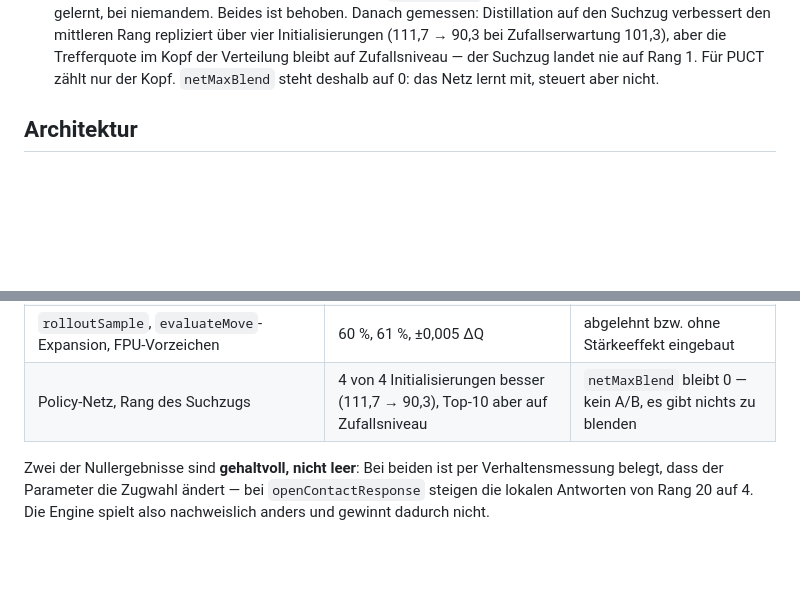
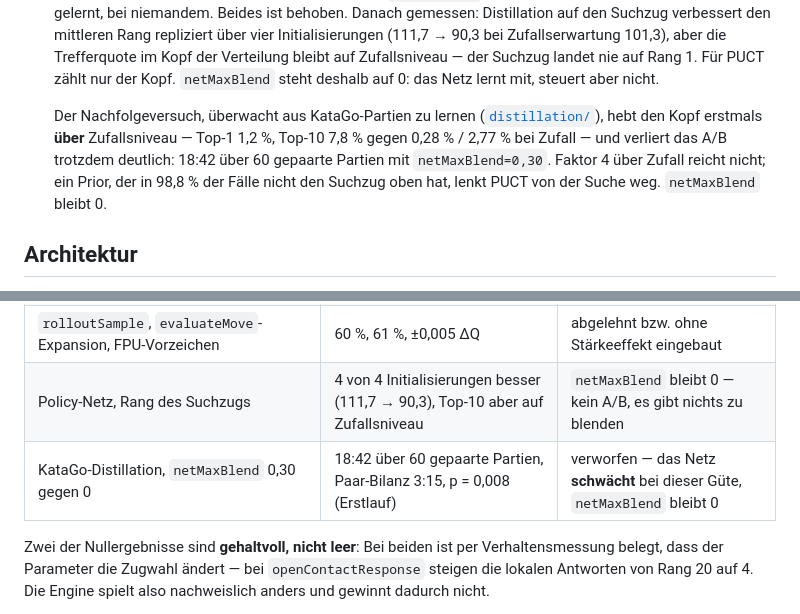
Before and after one commit to Hazeberry/Go-, a Markdown page: README.md, 2 parts joined by grey strips. GitHub-like rendering; blank space fills up the shorter version.

```diff
--- a/README.md
+++ b/README.md
@@ -57,6 +57,14 @@ nichts zu installieren.
   Trefferquote im Kopf der Verteilung bleibt auf Zufallsniveau — der Suchzug
   landet nie auf Rang 1. Für PUCT zählt nur der Kopf. `netMaxBlend` steht
   deshalb auf 0: das Netz lernt mit, steuert aber nicht.
+
+  Der Nachfolgeversuch, überwacht aus KataGo-Partien zu lernen
+  ([`distillation/`](distillation/)), hebt den Kopf erstmals **über**
+  Zufallsniveau — Top-1 1,2 %, Top-10 7,8 % gegen 0,28 % / 2,77 % bei Zufall —
+  und verliert das A/B trotzdem deutlich: 18:42 über 60 gepaarte Partien mit
+  `netMaxBlend=0,30`. Faktor 4 über Zufall reicht nicht; ein Prior, der in
+  98,8 % der Fälle nicht den Suchzug oben hat, lenkt PUCT von der Suche weg.
+  `netMaxBlend` bleibt 0.
 
 ## Architektur
 
@@ -123,6 +131,7 @@ Simulationszahl pro Zug direkt an der Rechenleistung hängt.
 | `phaseNormalize` (Experten vor dem Blend normieren) | 42,5 % über 80 Partien, p = 0,22 | verworfen — Default 0 |
 | `rolloutSample`, `evaluateMove`-Expansion, FPU-Vorzeichen | 60 %, 61 %, ±0,005 ΔQ | abgelehnt bzw. ohne Stärkeeffekt eingebaut |
 | Policy-Netz, Rang des Suchzugs | 4 von 4 Initialisierungen besser (111,7 → 90,3), Top-10 aber auf Zufallsniveau | `netMaxBlend` bleibt 0 — kein A/B, es gibt nichts zu blenden |
+| KataGo-Distillation, `netMaxBlend` 0,30 gegen 0 | 18:42 über 60 gepaarte Partien, Paar-Bilanz 3:15, p = 0,008 (Erstlauf) | verworfen — das Netz **schwächt** bei dieser Güte, `netMaxBlend` bleibt 0 |
 
 Zwei der Nullergebnisse sind **gehaltvoll, nicht leer**: Bei beiden ist per
 Verhaltensmessung belegt, dass der Parameter die Zugwahl ändert — bei
```
Also changed, not shown: distillation/README.md (+44 -1 lines).
